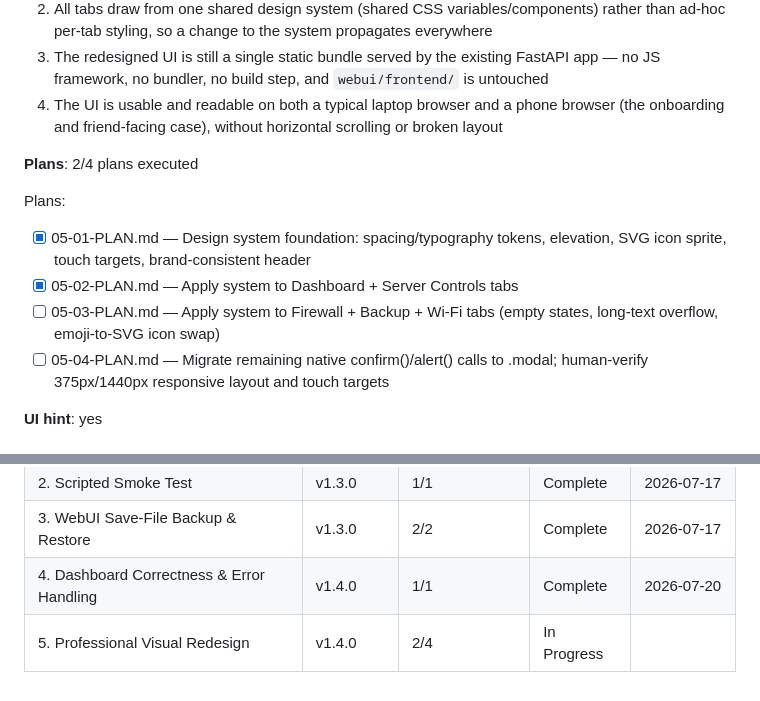
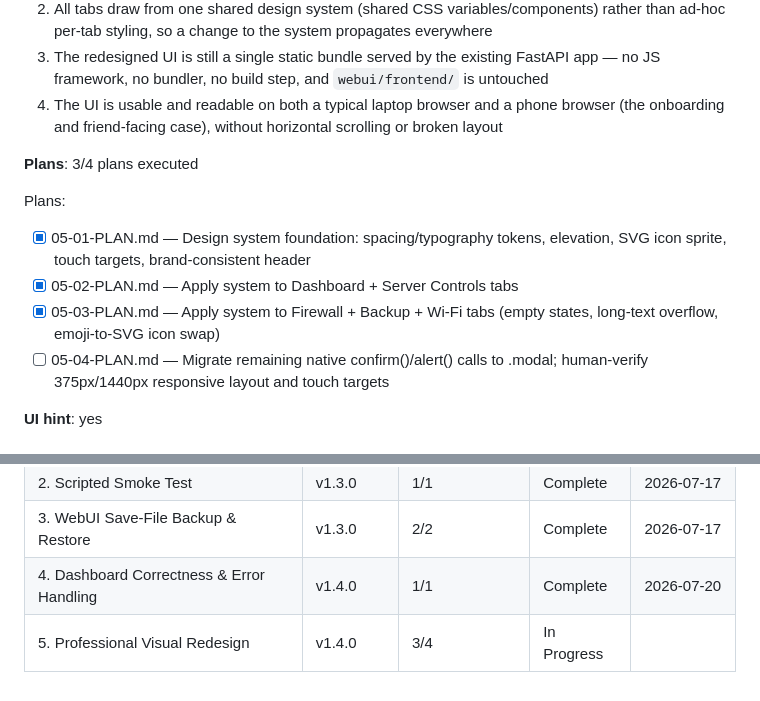
Before and after one commit to kaiser62/ppsa, a Markdown page: .planning/ROADMAP.md, 2 parts joined by grey strips. Rendered like a GitHub page.

```diff
--- a/.planning/ROADMAP.md
+++ b/.planning/ROADMAP.md
@@ -123,13 +123,13 @@ Plans:
   3. The redesigned UI is still a single static bundle served by the existing FastAPI app — no JS framework, no bundler, no build step, and `webui/frontend/` is untouched
   4. The UI is usable and readable on both a typical laptop browser and a phone browser (the onboarding and friend-facing case), without horizontal scrolling or broken layout
 
-**Plans**: 2/4 plans executed
+**Plans**: 3/4 plans executed
 
 Plans:
 
 - [x] 05-01-PLAN.md — Design system foundation: spacing/typography tokens, elevation, SVG icon sprite, touch targets, brand-consistent header
 - [x] 05-02-PLAN.md — Apply system to Dashboard + Server Controls tabs
-- [ ] 05-03-PLAN.md — Apply system to Firewall + Backup + Wi-Fi tabs (empty states, long-text overflow, emoji-to-SVG icon swap)
+- [x] 05-03-PLAN.md — Apply system to Firewall + Backup + Wi-Fi tabs (empty states, long-text overflow, emoji-to-SVG icon swap)
 - [ ] 05-04-PLAN.md — Migrate remaining native confirm()/alert() calls to .modal; human-verify 375px/1440px responsive layout and touch targets
 
 **UI hint**: yes
@@ -145,6 +145,6 @@ Phases execute in numeric order. Phase 4 (dashboard correctness) is independent
 | 2. Scripted Smoke Test | v1.3.0 | 1/1 | Complete | 2026-07-17 |
 | 3. WebUI Save-File Backup & Restore | v1.3.0 | 2/2 | Complete | 2026-07-17 |
 | 4. Dashboard Correctness & Error Handling | v1.4.0 | 1/1 | Complete    | 2026-07-20 |
-| 5. Professional Visual Redesign | v1.4.0 | 2/4 | In Progress|  |
+| 5. Professional Visual Redesign | v1.4.0 | 3/4 | In Progress|  |
 </content>
 </invoke>
```
Also changed, not shown: .planning/STATE.md (+8 -6 lines), 1 other file.
